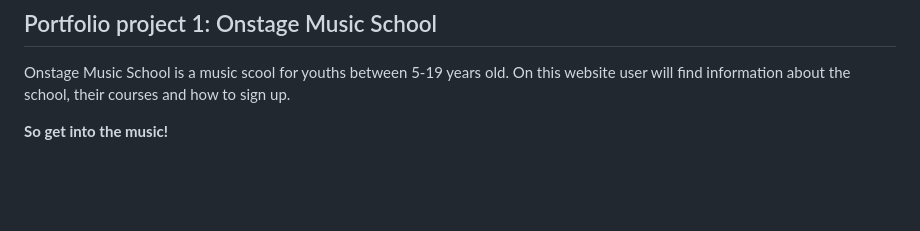
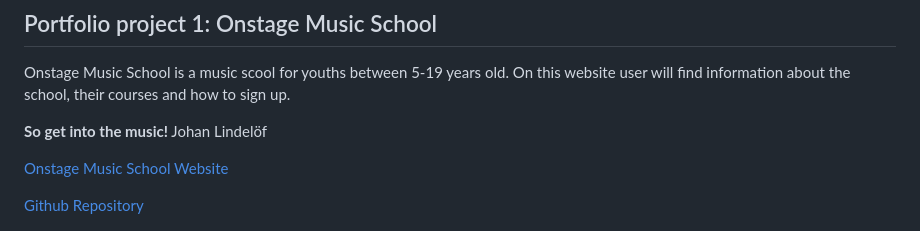
Before and after one commit to jlindeloef/onstage-music-school, a Markdown page: README.md, the part around the change. Drawn GitHub-style; blank space fills up the shorter version.

Commit message:
Adding the website in readme as a link.

```diff
--- a/README.md
+++ b/README.md
@@ -3,6 +3,12 @@
  Onstage Music School is a music scool for youths between 5-19 years old. On this website user will find information about the school, their courses and how to sign up.
 
 **So get into the music!**
+Johan Lindelöf
+
+[Onstage Music School Website](https://jlindeloef.github.io/onstage-music-school/)
+
+[Github Repository](https://github.com/jlindeloef/onstage-music-school)
+
 
 ![The responsive image.](https://github.com/jlindeloef/onstage-music-school/blob/main/assets/images/screenshotresponsive.jpg)
 
```
